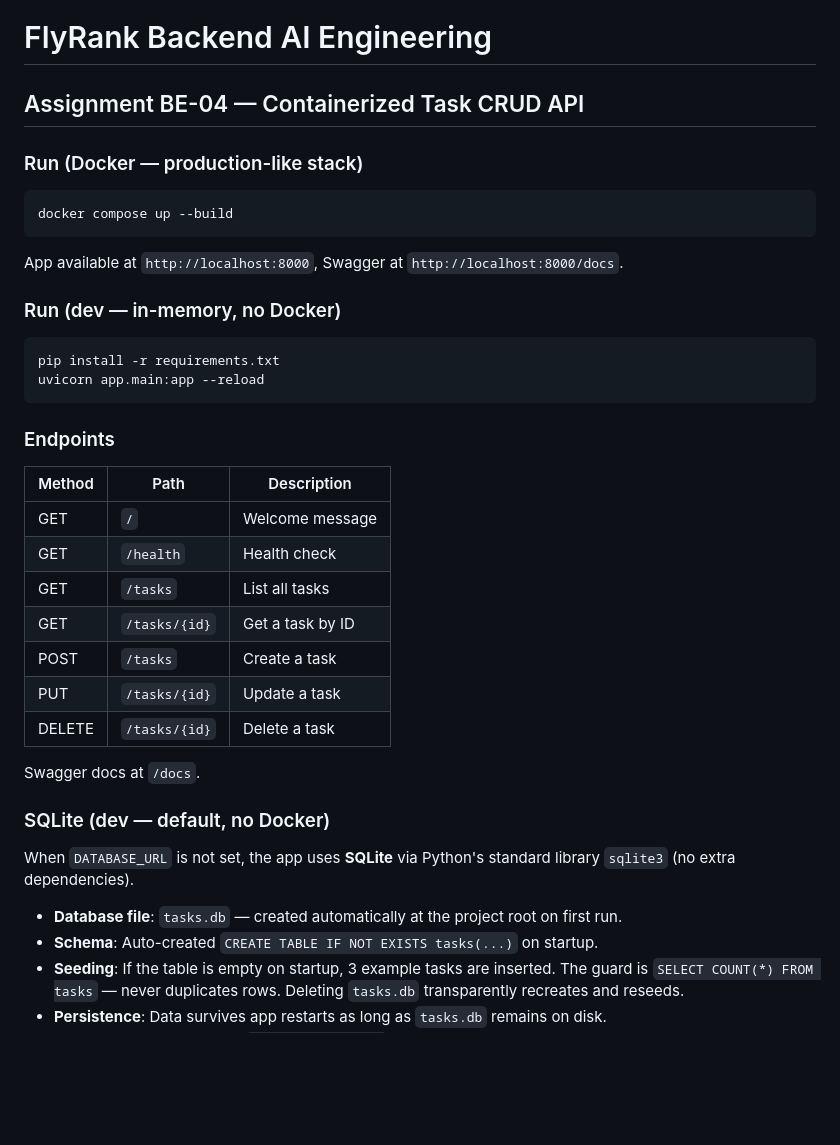
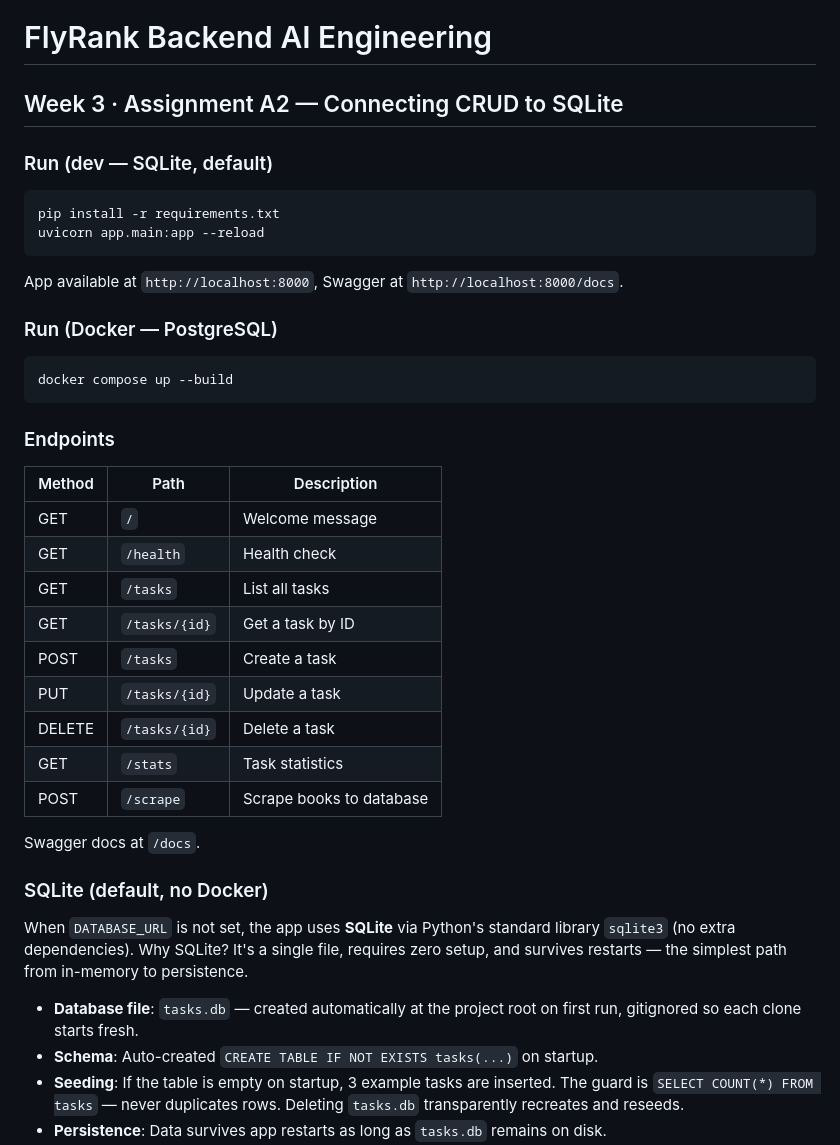
Before and after one commit to ahmedm0ssad/flyrank-backend, a Markdown page: README.md, the part around one of its changes. Drawn GitHub-style; blank space fills up the shorter version.

````diff
--- a/README.md
+++ b/README.md
@@ -1,41 +1,43 @@
 # FlyRank Backend AI Engineering
 
-## Assignment BE-04 — Containerized Task CRUD API
+## Week 3 · Assignment A2 — Connecting CRUD to SQLite
 
-### Run (Docker — production-like stack)
-
-```bash
-docker compose up --build
-```
-
-App available at `http://localhost:8000`, Swagger at `http://localhost:8000/docs`.
-
-### Run (dev — in-memory, no Docker)
+### Run (dev — SQLite, default)
 
 ```bash
 pip install -r requirements.txt
 uvicorn app.main:app --reload
 ```
 
+App available at `http://localhost:8000`, Swagger at `http://localhost:8000/docs`.
+
+### Run (Docker — PostgreSQL)
+
+```bash
+docker compose up --build
+```
+
 ### Endpoints
 
-| Method | Path           | Description        |
-|--------|----------------|--------------------|
-| GET    | `/`            | Welcome message    |
-| GET    | `/health`      | Health check       |
-| GET    | `/tasks`       | List all tasks     |
-| GET    | `/tasks/{id}`  | Get a task by ID   |
-| POST   | `/tasks`       | Create a task      |
-| PUT    | `/tasks/{id}`  | Update a task      |
-| DELETE | `/tasks/{id}`  | Delete a task      |
+| Method | Path             | Description              |
+|--------|------------------|--------------------------|
+| GET    | `/`              | Welcome message          |
+| GET    | `/health`        | Health check             |
+| GET    | `/tasks`         | List all tasks           |
+| GET    | `/tasks/{id}`    | Get a task by ID         |
+| POST   | `/tasks`         | Create a task            |
+| PUT    | `/tasks/{id}`    | Update a task            |
+| DELETE | `/tasks/{id}`    | Delete a task            |
+| GET    | `/stats`         | Task statistics          |
+| POST   | `/scrape`        | Scrape books to database |
 
 Swagger docs at `/docs`.
 
-### SQLite (dev — default, no Docker)
+### SQLite (default, no Docker)
 
-When `DATABASE_URL` is not set, the app uses **SQLite** via Python's standard library `sqlite3` (no extra dependencies).
+When `DATABASE_URL` is not set, the app uses **SQLite** via Python's standard library `sqlite3` (no extra dependencies). Why SQLite? It's a single file, requires zero setup, and survives restarts — the simplest path from in-memory to persistence.
 
-- **Database file**: `tasks.db` — created automatically at the project root on first run.
+- **Database file**: `tasks.db` — created automatically at the project root on first run, gitignored so each clone starts fresh.
 - **Schema**: Auto-created `CREATE TABLE IF NOT EXISTS tasks(...)` on startup.
 - **Seeding**: If the table is empty on startup, 3 example tasks are inserted. The guard is `SELECT COUNT(*) FROM tasks` — never duplicates rows. Deleting `tasks.db` transparently recreates and reseeds.
 - **Persistence**: Data survives app restarts as long as `tasks.db` remains on disk.
````
Also changed, not shown: other parts of README.md (+37 -12 lines).
